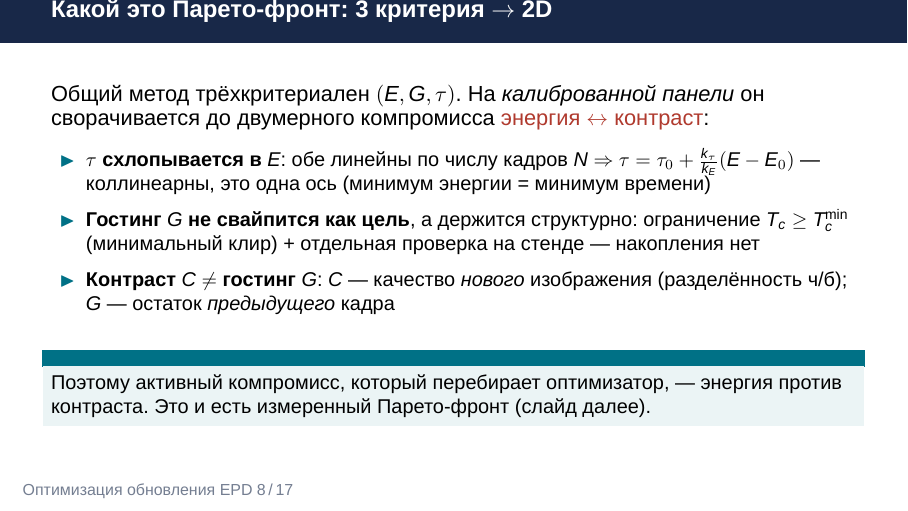
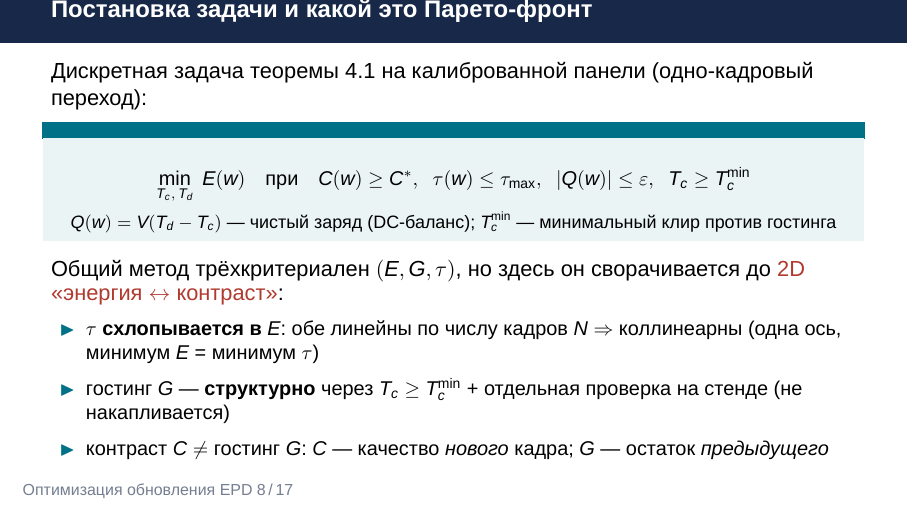
Before and after one commit to VIA-s-acc/MAGCOURSEWORK, LaTeX slides (tex/slides.tex): page 8 of 17. Compiled offline with XeLaTeX; a missing font is replaced by an installed copy or a similar font.

Commit message:
постановка задачи 6.1 на слайде 8

```diff
--- a/tex/slides.tex
+++ b/tex/slides.tex
@@ -238,26 +238,27 @@
   \end{columns}
 \end{frame}
 
-% ---------- 7b. Какой это Парето ----------
-\begin{frame}{Какой это Парето-фронт: 3 критерия $\to$ 2D}
-  Общий метод трёхкритериален $(E, G, \tau)$. На \emph{калиброванной панели} он
-  сворачивается до двумерного компромисса \alert{энергия~$\leftrightarrow$~контраст}:
+% ---------- 7b. Постановка и какой это Парето ----------
+\begin{frame}{Постановка задачи и какой это Парето-фронт}
+  Дискретная задача теоремы~4.1 на калиброванной панели (одно-кадровый переход):
+  \vspace{-1mm}
+  \begin{block}{}
+    \[
+      \min_{T_c,\,T_d}\; E(w)\quad\text{при}\quad
+      C(w)\ge C^{*},\;\; \tau(w)\le\tau_{\max},\;\; |Q(w)|\le\varepsilon,\;\; T_c\ge T_c^{\min}
+    \]
+    \vspace{-3mm}
+    \centerline{\footnotesize $Q(w)=V(T_d-T_c)$ — чистый заряд (DC-баланс); $T_c^{\min}$ — минимальный клир против гостинга}
+  \end{block}
   \vspace{1mm}
+  Общий метод трёхкритериален $(E,G,\tau)$, но здесь он сворачивается до
+  \alert{2D «энергия~$\leftrightarrow$~контраст»}:
   \begin{itemize}
-    \item \textbf{$\tau$ схлопывается в $E$}: обе линейны по числу кадров $N$
-      $\Rightarrow$ $\tau = \tau_0 + \tfrac{k_\tau}{k_E}(E - E_0)$ — коллинеарны,
-      это одна ось (минимум энергии = минимум времени)
-    \item \textbf{Гостинг $G$ не свайпится как цель}, а держится структурно:
-      ограничение $T_c \ge T_c^{\min}$ (минимальный клир) + отдельная проверка на
-      стенде — накопления нет
-    \item \textbf{Контраст $C \ne$ гостинг $G$}: $C$ — качество \emph{нового}
-      изображения (разделённость ч/б); $G$ — остаток \emph{предыдущего} кадра
+    \item $\tau$ \textbf{схлопывается в} $E$: обе линейны по числу кадров $N$
+      $\Rightarrow$ коллинеарны (одна ось, минимум $E$ = минимум $\tau$)
+    \item гостинг $G$ — \textbf{структурно} через $T_c\ge T_c^{\min}$ + отдельная проверка на стенде (не накапливается)
+    \item контраст $C \ne$ гостинг $G$: $C$ — качество \emph{нового} кадра; $G$ — остаток \emph{предыдущего}
   \end{itemize}
-  \vspace{1mm}
-  \begin{block}{}
-    Поэтому активный компромисс, который перебирает оптимизатор, — энергия против
-    контраста. Это и есть измеренный Парето-фронт (слайд далее).
-  \end{block}
 \end{frame}
 
 % ---------- 8. Стенд ----------
```
